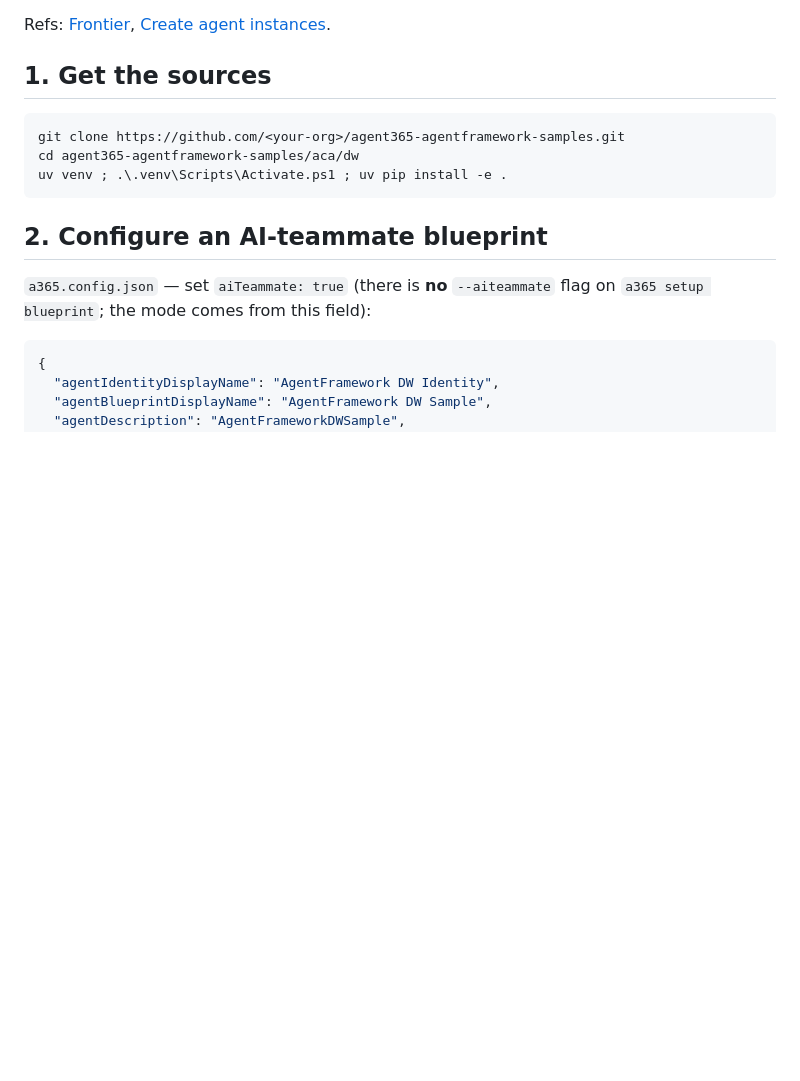
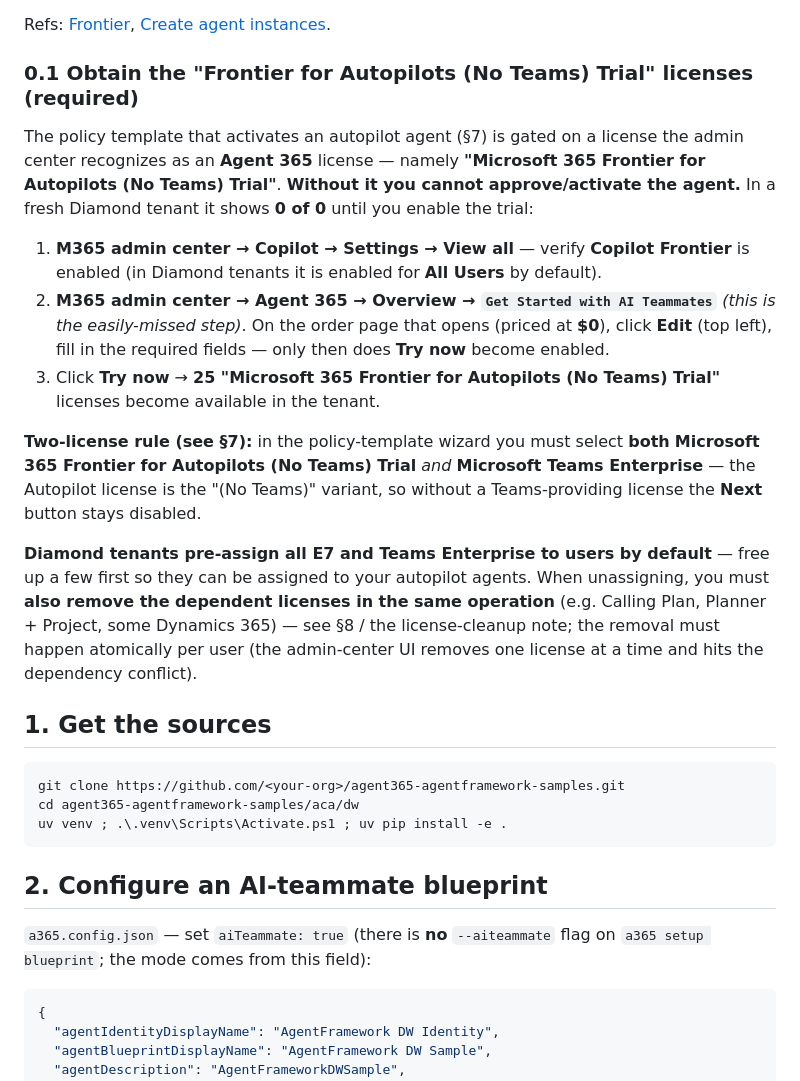
Before and after one commit to stefanpems/a365-lab-toolkit, a Markdown page: docs/setup-MAF-ACA-DW.md, the part around the change. Rendered like a GitHub page; blank space fills up the shorter version.

Commit message:
docs(aca-dw): add 0.1 — how to obtain the 'Microsoft 365 Frontier for Autopilots (No Teams) Trial' licenses (Copilot Frontier check; Agent 365 Overview -> Get Started with AI Teammates -> Edit -> Try now = 25 trial licenses); reiterate two-license rule + Diamond pre-assignment/atomic-unassign

```diff
--- a/docs/setup-MAF-ACA-DW.md
+++ b/docs/setup-MAF-ACA-DW.md
@@ -25,6 +25,32 @@ activate it (*"Insufficient licenses available"*):
 
 Refs: [Frontier](https://learn.microsoft.com/microsoft-agent-365/frontier),
 [Create agent instances](https://learn.microsoft.com/microsoft-agent-365/developer/create-instance#troubleshooting).
+
+### 0.1 Obtain the "Frontier for Autopilots (No Teams) Trial" licenses (required)
+
+The policy template that activates an autopilot agent (§7) is gated on a license the admin
+center recognizes as an **Agent 365** license — namely **"Microsoft 365 Frontier for Autopilots
+(No Teams) Trial"**. **Without it you cannot approve/activate the agent.** In a fresh Diamond
+tenant it shows **0 of 0** until you enable the trial:
+
+1. **M365 admin center → Copilot → Settings → View all** — verify **Copilot Frontier** is
+   enabled (in Diamond tenants it is enabled for **All Users** by default).
+2. **M365 admin center → Agent 365 → Overview → `Get Started with AI Teammates`** *(this is the
+   easily-missed step)*. On the order page that opens (priced at **$0**), click **Edit** (top
+   left), fill in the required fields — only then does **Try now** become enabled.
+3. Click **Try now** → **25 "Microsoft 365 Frontier for Autopilots (No Teams) Trial"** licenses
+   become available in the tenant.
+
+**Two-license rule (see §7):** in the policy-template wizard you must select **both**
+**Microsoft 365 Frontier for Autopilots (No Teams) Trial** *and* **Microsoft Teams Enterprise**
+— the Autopilot license is the "(No Teams)" variant, so without a Teams-providing license the
+**Next** button stays disabled.
+
+**Diamond tenants pre-assign all E7 and Teams Enterprise to users by default** — free up a few
+first so they can be assigned to your autopilot agents. When unassigning, you must **also remove
+the dependent licenses in the same operation** (e.g. Calling Plan, Planner + Project, some
+Dynamics 365) — see §8 / the license-cleanup note; the removal must happen atomically per user
+(the admin-center UI removes one license at a time and hits the dependency conflict).
 
 ## 1. Get the sources
 
```
